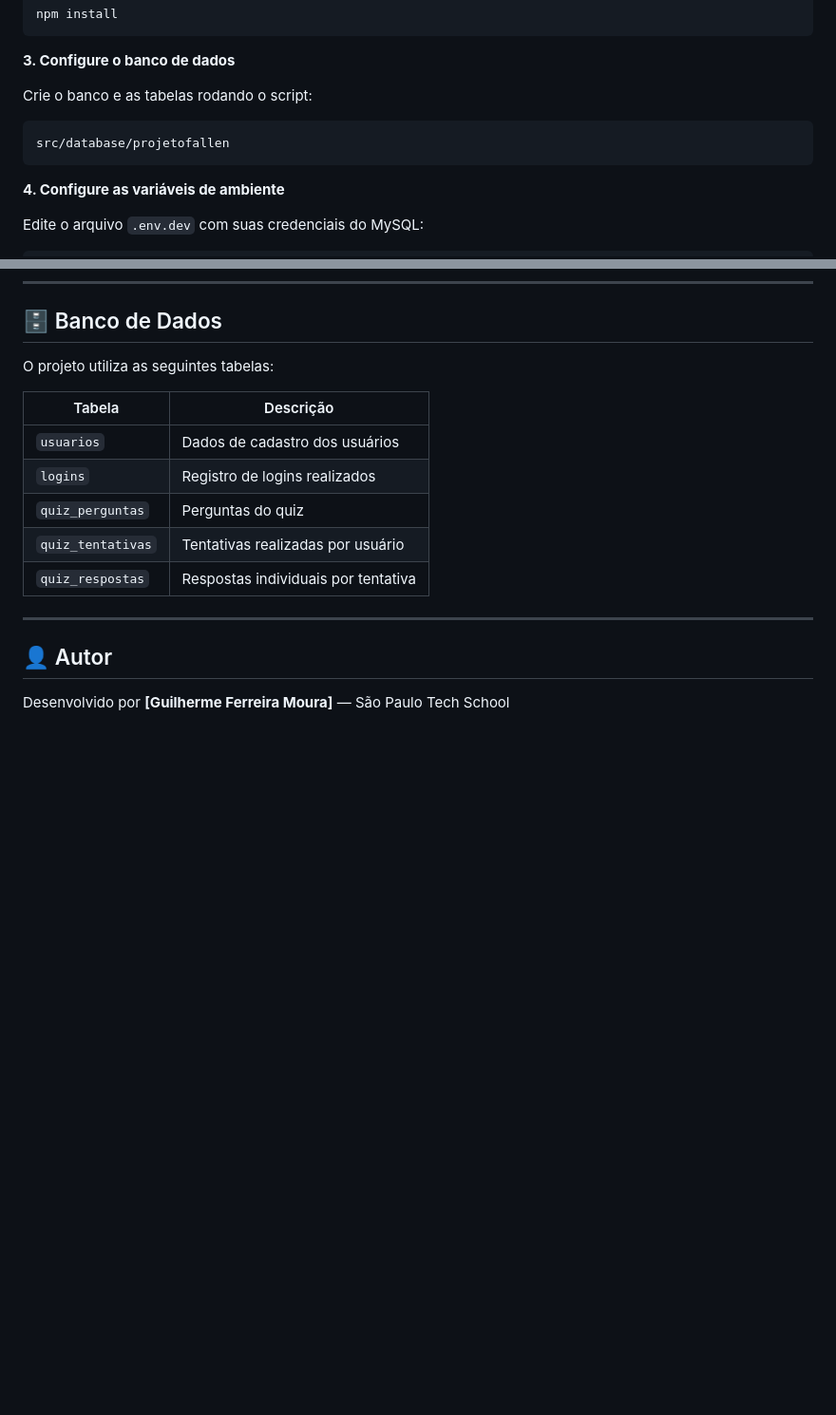
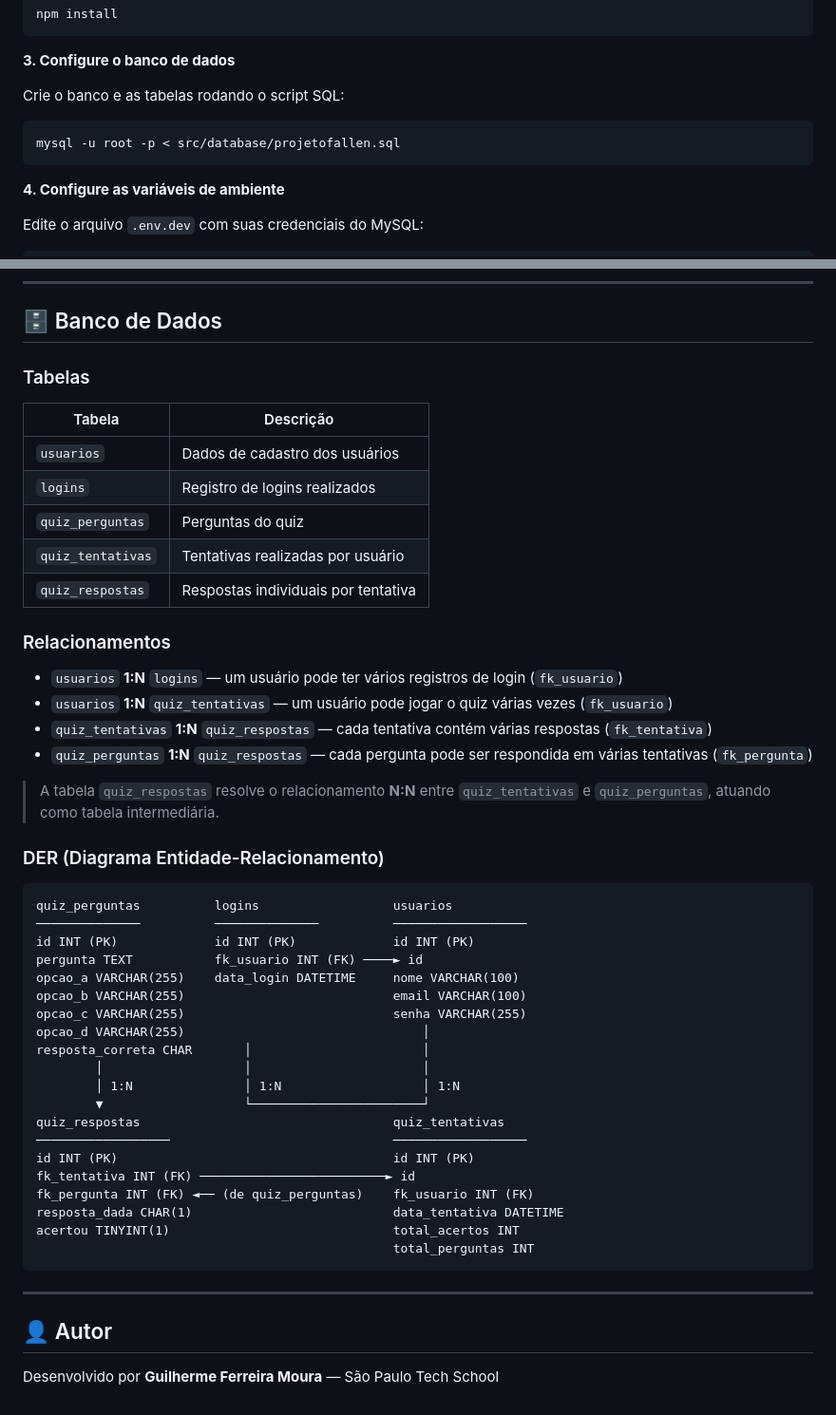
Before and after one commit to gmourafr/Projeto-individual, a Markdown page: README.md, 2 parts joined by grey strips. Shown at 95% size. Rendered like a GitHub page; blank space fills up the shorter version.

Commit message:
Update README.md
adicionando DER ao readme

````diff
--- a/README.md
+++ b/README.md
@@ -101,9 +100,9 @@ npm install
 
 **3. Configure o banco de dados**
 
-Crie o banco e as tabelas rodando o script:
-```
-src/database/projetofallen
+Crie o banco e as tabelas rodando o script SQL:
+```bash
+mysql -u root -p < src/database/projetofallen.sql
 ```
 
 **4. Configure as variáveis de ambiente**
@@ -134,7 +133,7 @@ http://localhost:3333
 
 ## 🗄️ Banco de Dados
 
-O projeto utiliza as seguintes tabelas:
+### Tabelas
 
 | Tabela | Descrição |
 |---|---|
@@ -144,8 +143,42 @@ O projeto utiliza as seguintes tabelas:
 | `quiz_tentativas` | Tentativas realizadas por usuário |
 | `quiz_respostas` | Respostas individuais por tentativa |
 
+### Relacionamentos
+
+- `usuarios` **1:N** `logins` — um usuário pode ter vários registros de login (`fk_usuario`)
+- `usuarios` **1:N** `quiz_tentativas` — um usuário pode jogar o quiz várias vezes (`fk_usuario`)
+- `quiz_tentativas` **1:N** `quiz_respostas` — cada tentativa contém várias respostas (`fk_tentativa`)
+- `quiz_perguntas` **1:N** `quiz_respostas` — cada pergunta pode ser respondida em várias tentativas (`fk_pergunta`)
+
+> A tabela `quiz_respostas` resolve o relacionamento **N:N** entre `quiz_tentativas` e `quiz_perguntas`, atuando como tabela intermediária.
+
+### DER (Diagrama Entidade-Relacionamento)
+
+```
+quiz_perguntas          logins                  usuarios
+──────────────          ──────────────          ──────────────────
+id INT (PK)             id INT (PK)             id INT (PK)
+pergunta TEXT           fk_usuario INT (FK) ────► id
+opcao_a VARCHAR(255)    data_login DATETIME     nome VARCHAR(100)
+opcao_b VARCHAR(255)                            email VARCHAR(100)
+opcao_c VARCHAR(255)                            senha VARCHAR(255)
+opcao_d VARCHAR(255)                                │
+resposta_correta CHAR       │                       │
+        │                   │                       │
+        │ 1:N               │ 1:N                   │ 1:N
+        ▼                   └───────────────────────┘
+quiz_respostas                                  quiz_tentativas
+──────────────────                              ──────────────────
+id INT (PK)                                     id INT (PK)
+fk_tentativa INT (FK) ─────────────────────────► id
+fk_pergunta INT (FK) ◄── (de quiz_perguntas)    fk_usuario INT (FK)
+resposta_dada CHAR(1)                           data_tentativa DATETIME
+acertou TINYINT(1)                              total_acertos INT
+                                                total_perguntas INT
+```
+
 ---
 
 ## 👤 Autor
 
-Desenvolvido por **[Guilherme Ferreira Moura]** — São Paulo Tech School
+Desenvolvido por **Guilherme Ferreira Moura** — São Paulo Tech School
````
Also changed, not shown: other parts of README.md (+0 -1 lines).
